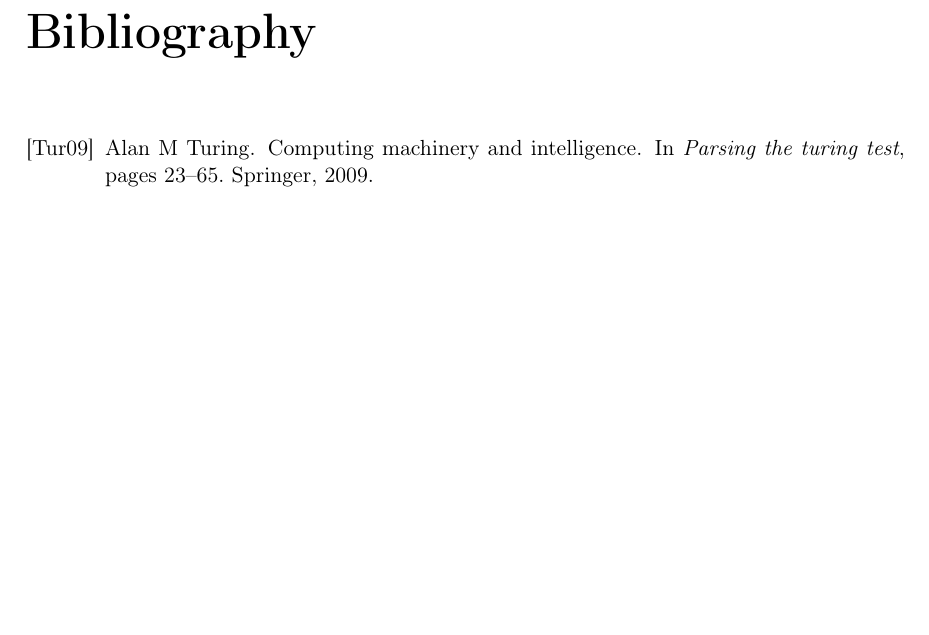
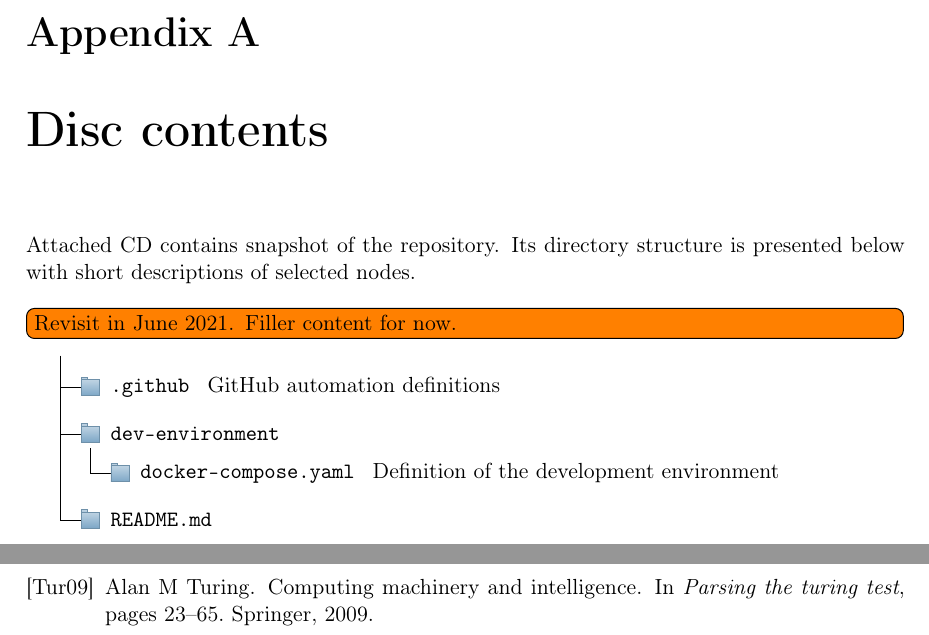
Before and after one commit to prinz-nussknacker/2021-cs-thesis, a LaTeX thesis (thesis.tex, which reads chapters/disc-contents.tex): part of page 13 of 13 before the commit and two parts of pages 13 and 15 of 15 after it, the two joined at a grey line, cut at the place of the change, the shorter picture padded with empty space. Compiled offline with pdfLaTeX.

Commit message:
Add chapter with CD contents

```diff
--- /dev/null
+++ b/chapters/disc-contents.tex
@@ -0,0 +1,45 @@
+\chapter{Disc contents}
+\label{chap:disc-contents}
+
+Attached CD contains snapshot of the repository.
+Its directory structure is presented below with short descriptions of selected nodes.
+
+{
+  \newcommand{\node}[1]{
+    \texttt{#1}
+  }
+  \newcommand{\nodewithdesc}[2]{
+    \texttt{#1} \enskip #2
+  }
+
+  \vspace{1em}
+  \todo[inline]{Revisit in June 2021. Filler content for now.}
+  \begin{forest}
+    for tree={
+      grow'=0,
+      child anchor=west,
+      parent anchor=south,
+      anchor=west,
+      calign=first,
+      inner xsep=10pt,
+      edge path={
+        \noexpand\path [draw, \forestoption{edge}]
+        (!u.south west) |- (.child anchor) pic {folder} \forestoption{edge label};
+      },
+      before typesetting nodes={
+        if n=1
+          {insert before={[,phantom]}}
+          {}
+      },
+      fit=band,
+      before computing xy={l=15pt},
+    }
+  [{}
+    [\nodewithdesc{.github}{GitHub automation definitions}]
+    [\node{dev-environment}
+      [\nodewithdesc{docker-compose.yaml}{Definition of the development environment}]
+    ]
+    [\node{README.md}]
+  ]
+  \end{forest}
+}
--- a/thesis.tex
+++ b/thesis.tex
@@ -27,6 +27,7 @@
 \keywords{<keywords>}
 
 % Custom imports
+\usepackage{forest}
 \usepackage[unicode]{hyperref}
 \usepackage{todonotes}
 % End of custom imports
@@ -51,6 +65,9 @@
 \input{chapters/sample-chapter.tex}
 \input{chapters/responsibilities.tex}
 
+\appendix
+\input{chapters/disc-contents.tex}
+
 \bibliographystyle{alpha}
 \bibliography{references}
 \addcontentsline{toc}{chapter}{Bibliography}
```
Also changed, not shown: thesis.tex (13 more changed lines).
